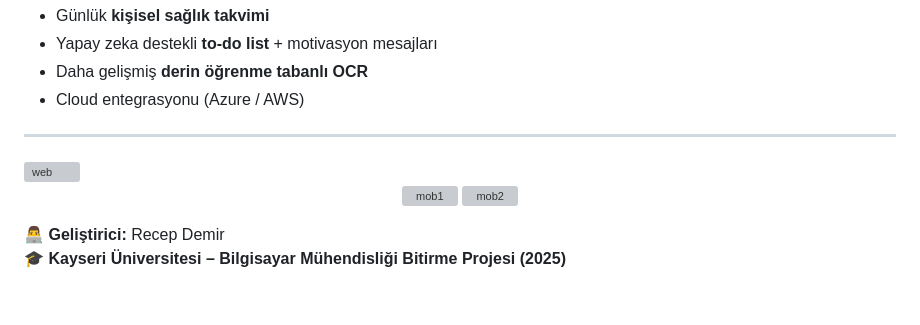
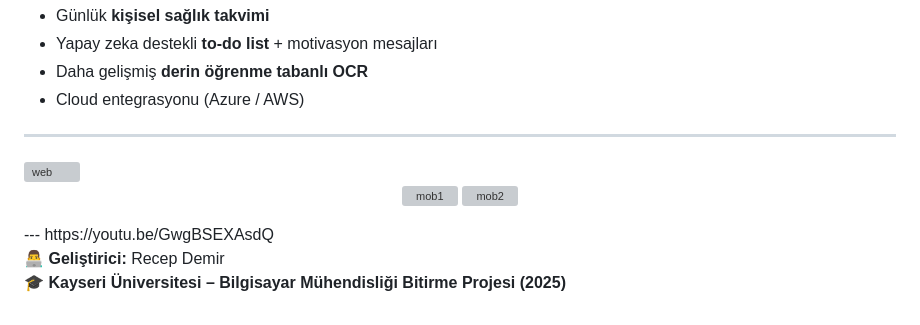
Before and after one commit to dmreceph1/AI-Driven-Health-Assistant-Smart-Allergy-Medication-Aware-Product-Recommendation-System, a Markdown page: README.md, the part around the change. Rendered like a GitHub page; grey boxes are pictures that could not be loaded.

```diff
--- a/README.md
+++ b/README.md
@@ -80,10 +80,8 @@ Bu proje sayesinde kullanıcılar:
   <img src="https://github.com/user-attachments/assets/92c51bb3-49ed-42a3-b6e8-81ea76c04b28" alt="mob1" width="150" style="margin-right:20px;">
   <img src="https://github.com/user-attachments/assets/14ace470-c084-40a7-bad8-06f39d83123b" alt="mob2" width="150">
 </p>
-
-
-
-
+---
+https://youtu.be/GwgBSEXAsdQ
 
 👨‍💻 **Geliştirici:** Recep Demir
 🎓 **Kayseri Üniversitesi – Bilgisayar Mühendisliği Bitirme Projesi (2025)**
```
